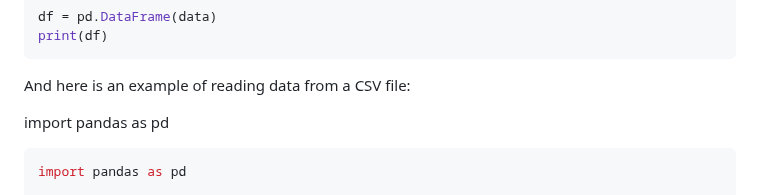
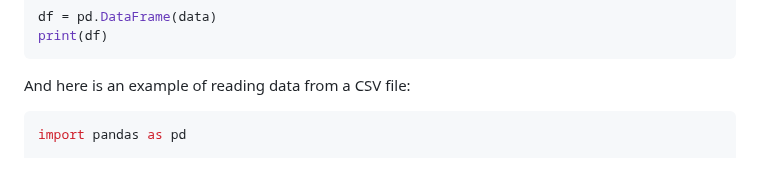
Before and after one commit to ssr-2024/programming_basics, a Markdown page: wiki/301_pandas.md, the part around the change. Rendered like a GitHub page; blank space fills up the shorter version.

Commit message:
fix a little mistake in the wiki about pandas

````diff
--- a/wiki/301_pandas.md
+++ b/wiki/301_pandas.md
@@ -25,8 +25,6 @@ df = pd.DataFrame(data)
 print(df)
 ```
 And here is an example of reading data from a CSV file:
-
-import pandas as pd
 
 ```python
 import pandas as pd
````
